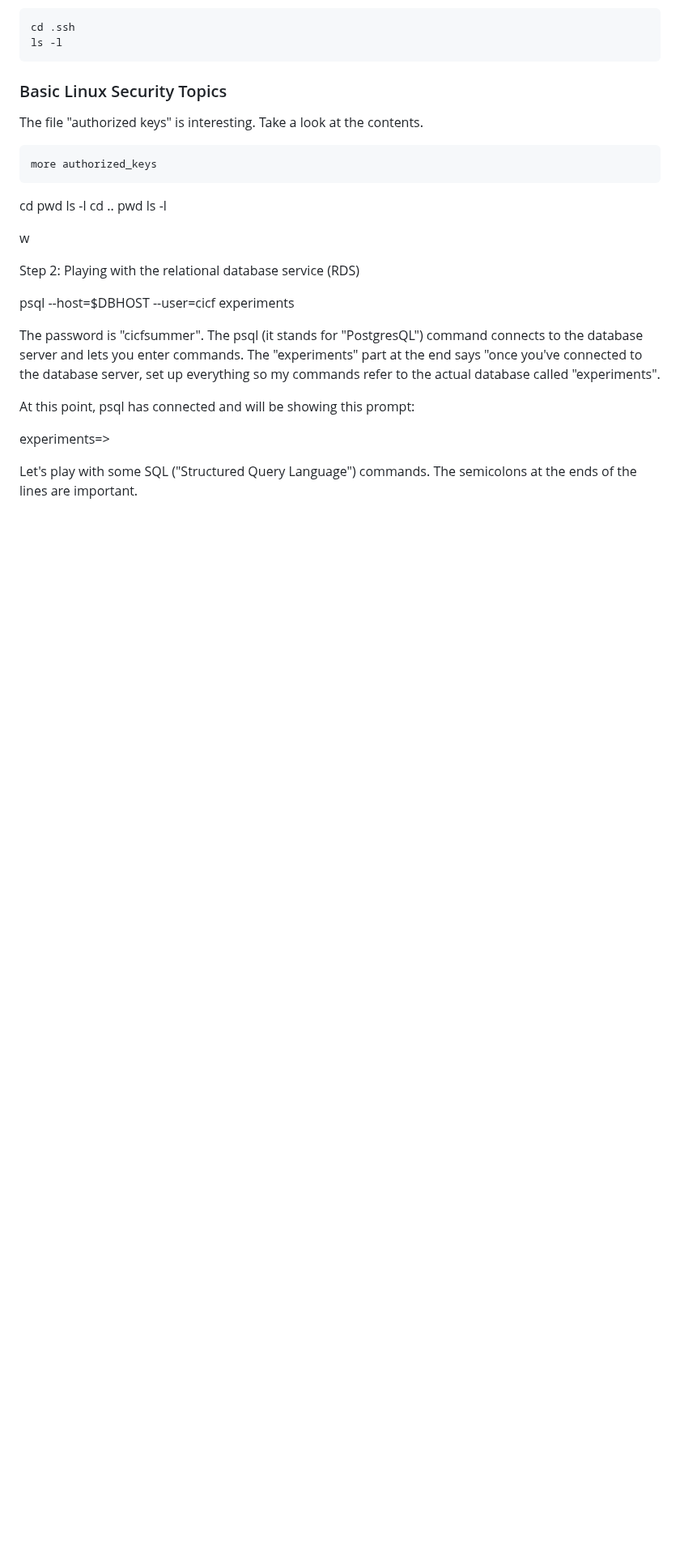
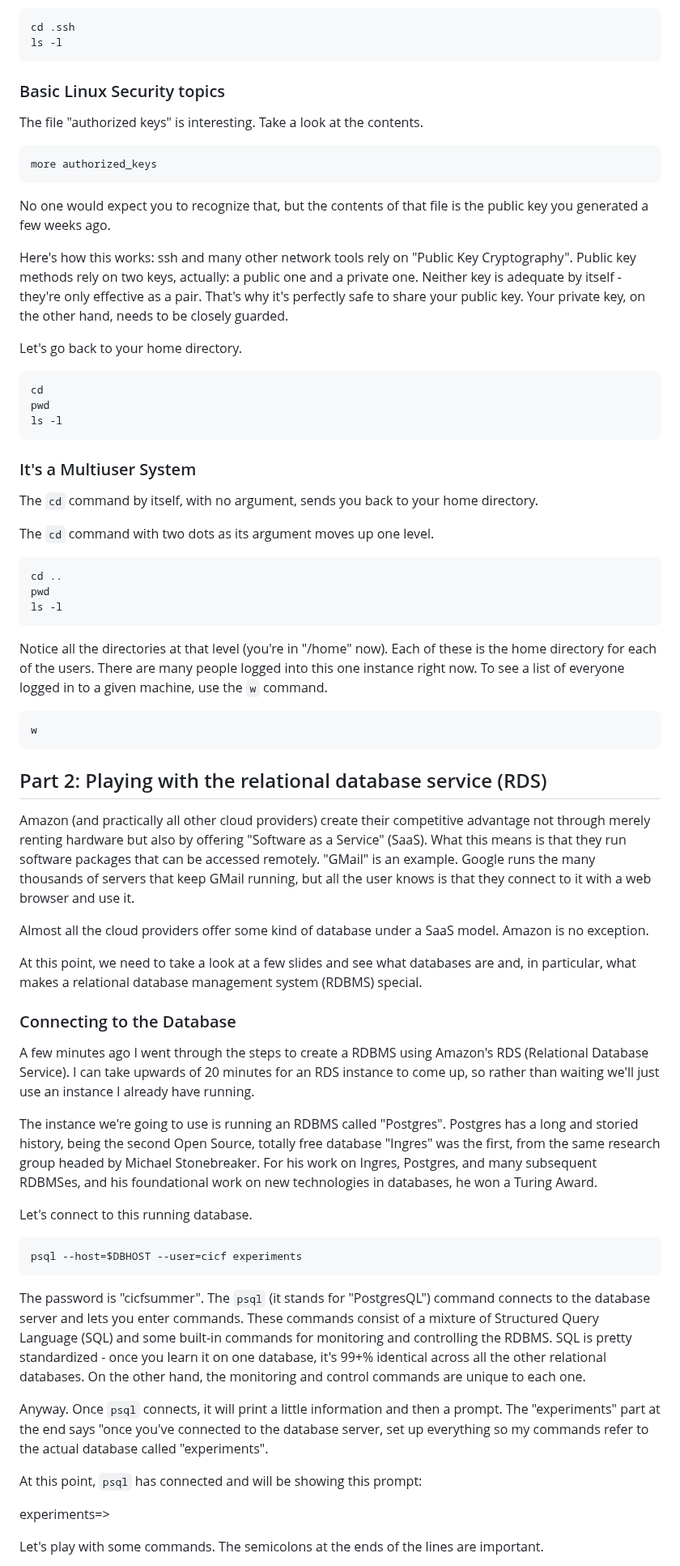
Before and after one commit to ci-compass/cicf, a Markdown page: week7/README.md, the part around one of its changes. Shown at 81% size. Drawn GitHub-style; blank space fills up the shorter version.

Commit message:
finished through RDS

````diff
--- a/week7/README.md
+++ b/week7/README.md
@@ -83,7 +83,7 @@ cd .ssh
 ls -l
 ```
 
-### Basic Linux Security Topics
+### Basic Linux Security topics
 
 The file "authorized keys" is interesting. Take a look at the
 contents.
@@ -91,34 +91,105 @@ contents.
 more authorized_keys
 ```
 
+No one would expect you to recognize that, but the contents of that
+file is the public key you generated a few weeks ago.
 
+Here's how this works: ssh and many other network tools rely on
+"Public Key Cryptography". Public key methods rely on two keys,
+actually: a public one and a private one. Neither key is adequate by
+itself - they're only effective as a pair. That's why it's perfectly
+safe to share your public key. Your private key, on the other hand,
+needs to be closely guarded.
+
+
+Let's go back to your home directory.
+```
 cd
 pwd
 ls -l
+```
+
+### It's a Multiuser System
+
+The `cd` command by itself, with no argument, sends you back to your
+home directory.
+
+
+The `cd` command with two dots as its argument moves up one level.
+```
 cd ..
 pwd
 ls -l
+```
 
+Notice all the directories at that level (you're in "/home" now). Each
+of these is the home directory for each of the users. There are many
+people logged into this one instance right now. To see a list of
+everyone logged in to a given machine, use the `w` command.
+
+```
 w
+```
 
 
 
+## Part 2: Playing with the relational database service (RDS)
 
-Step 2: Playing with the relational database service (RDS)
+Amazon (and practically all other cloud providers) create their
+competitive advantage not through merely renting hardware but also by
+offering "Software as a Service" (SaaS).  What this means is that they
+run software packages that can be accessed remotely. "GMail" is an
+example. Google runs the many thousands of servers that keep GMail
+running, but all the user knows is that they connect to it with a web
+browser and use it.
 
+Almost all the cloud providers offer some kind of database under a
+SaaS model. Amazon is no exception.
+
+At this point, we need to take a look at a few slides and see what
+databases are and, in particular, what makes a relational database
+management system (RDBMS) special.
+
+
+### Connecting to the Database
+
+A few minutes ago I went through the steps to create a RDBMS using
+Amazon's RDS (Relational Database Service). I can take upwards of 20
+minutes for an RDS instance to come up, so rather than waiting we'll
+just use an instance I already have running.
+
+The instance we're going to use is running an RDBMS called
+"Postgres".  Postgres has a long and storied history, being the second
+Open Source, totally free database "Ingres" was the first, from the
+same research group headed by Michael Stonebreaker. For his work on
+Ingres, Postgres, and many subsequent RDBMSes, and his foundational
+work on new technologies in databases, he won a Turing Award.
+
+Let's connect to this running database.
+```
 psql --host=$DBHOST --user=cicf experiments
+```
 
-The password is "cicfsummer". The psql (it stands for "PostgresQL")
-command connects to the database server and lets you enter commands.
-The "experiments" part at the end says "once you've connected to the
-database server, set up everything so my commands refer to the
-actual database called "experiments".
+The password is "cicfsummer". The `psql` (it stands for "PostgresQL")
+command connects to the database server and lets you enter
+commands. These commands consist of a mixture of Structured Query
+Language (SQL) and some built-in commands for monitoring and
+controlling the RDBMS. SQL is pretty standardized - once you learn it
+on one database, it's 99+% identical across all the other relational
+databases. On the other hand, the monitoring and control commands are
+unique to each one.
 
-At this point, psql has connected and will be showing this prompt:
+Anyway. Once `psql` connects, it will print a little information and
+then a prompt. The "experiments" part at the end says "once you've
+connected to the database server, set up everything so my commands
+refer to the actual database called "experiments".
+
+At this point, `psql` has connected and will be showing this prompt:
 
 experiments=>
 
-Let's play with some SQL ("Structured Query Language") commands. The
+Let's play with some commands. The
 semicolons at the ends of the lines are important.
 
+```
 \d
````
Also changed, not shown: other parts of week7/README.md (+46 -7 lines).
